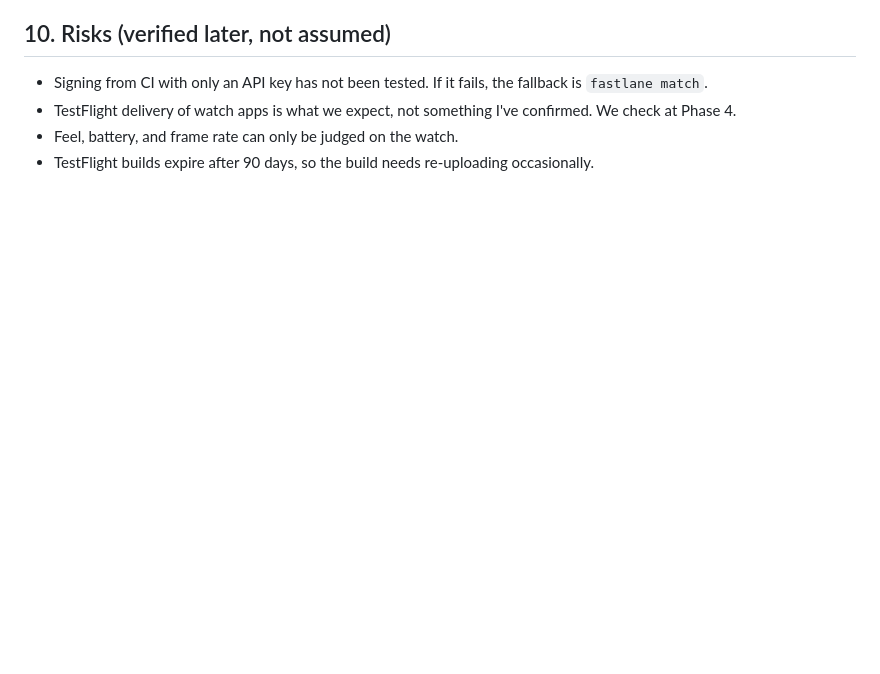
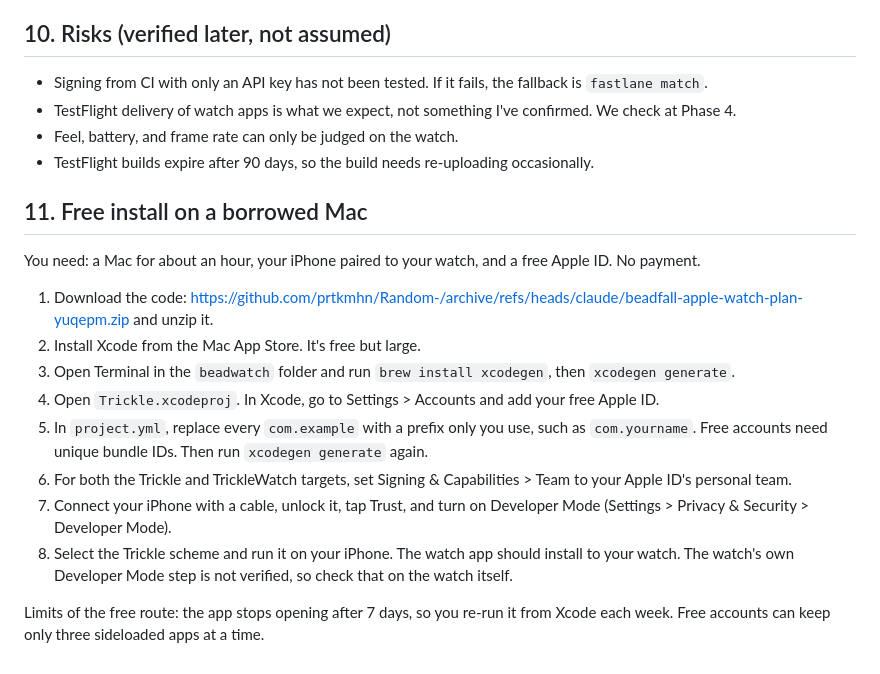
Before and after one commit to prtkmhn/Random-, a Markdown page: beadwatch/README.md, the part around the change. GitHub-like rendering; blank space fills up the shorter version.

Commit message:
Add free borrowed-Mac install steps to beadwatch README
Claude-Session: https://claude.ai/code/session_01AUb7Y7C1bvdWP7UdXUeHe1

```diff
--- a/beadwatch/README.md
+++ b/beadwatch/README.md
@@ -93,3 +93,18 @@ These need your Apple account and card, so I can't do them for you:
 - TestFlight delivery of watch apps is what we expect, not something I've confirmed. We check at Phase 4.
 - Feel, battery, and frame rate can only be judged on the watch.
 - TestFlight builds expire after 90 days, so the build needs re-uploading occasionally.
+
+## 11. Free install on a borrowed Mac
+
+You need: a Mac for about an hour, your iPhone paired to your watch, and a free Apple ID. No payment.
+
+1. Download the code: https://github.com/prtkmhn/Random-/archive/refs/heads/claude/beadfall-apple-watch-plan-yuqepm.zip and unzip it.
+2. Install Xcode from the Mac App Store. It's free but large.
+3. Open Terminal in the `beadwatch` folder and run `brew install xcodegen`, then `xcodegen generate`.
+4. Open `Trickle.xcodeproj`. In Xcode, go to Settings > Accounts and add your free Apple ID.
+5. In `project.yml`, replace every `com.example` with a prefix only you use, such as `com.yourname`. Free accounts need unique bundle IDs. Then run `xcodegen generate` again.
+6. For both the Trickle and TrickleWatch targets, set Signing & Capabilities > Team to your Apple ID's personal team.
+7. Connect your iPhone with a cable, unlock it, tap Trust, and turn on Developer Mode (Settings > Privacy & Security > Developer Mode).
+8. Select the Trickle scheme and run it on your iPhone. The watch app should install to your watch. The watch's own Developer Mode step is not verified, so check that on the watch itself.
+
+Limits of the free route: the app stops opening after 7 days, so you re-run it from Xcode each week. Free accounts can keep only three sideloaded apps at a time.
```
